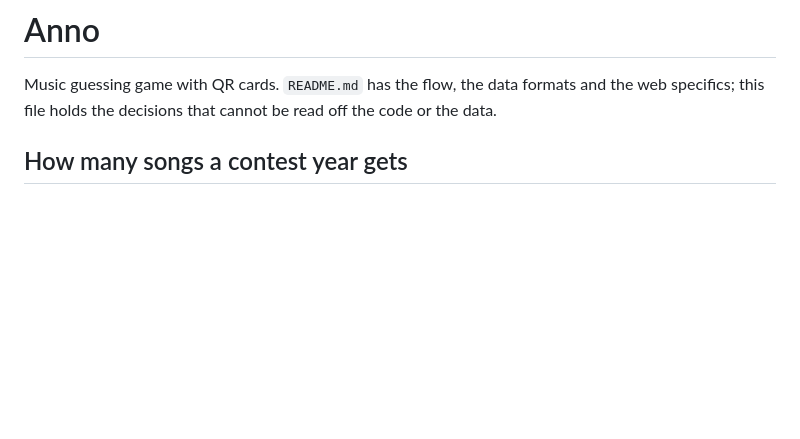
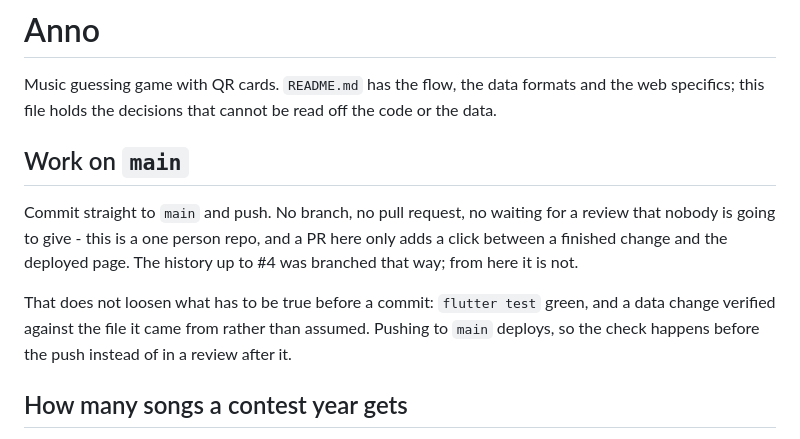
Before and after one commit to jkbhf/anno, a Markdown page: CLAUDE.md, the part around the change. Rendered like a GitHub page; blank space fills up the shorter version.

Commit message:
Work on main, without a pull request in between
The history up to #4 branched every change and opened a PR for it. That
was ceremony: one person writes this, and nobody was ever going to review
the branch, so the PR only added a click between a finished change and
the deployed page.

The check does not disappear with it, it moves. A push to main deploys,
so flutter test has to be green and a data change verified against its
source before the commit, not in a review that would have followed it.

Co-Authored-By: Claude Opus 5 <noreply@anthropic.com>
Claude-Session: https://claude.ai/code/session_01D8w3u87iXDBkAwyxfJwzVw

```diff
--- a/CLAUDE.md
+++ b/CLAUDE.md
@@ -3,6 +3,18 @@
 Music guessing game with QR cards. `README.md` has the flow, the data formats
 and the web specifics; this file holds the decisions that cannot be read off
 the code or the data.
+
+## Work on `main`
+
+Commit straight to `main` and push. No branch, no pull request, no waiting
+for a review that nobody is going to give - this is a one person repo, and
+a PR here only adds a click between a finished change and the deployed
+page. The history up to #4 was branched that way; from here it is not.
+
+That does not loosen what has to be true before a commit: `flutter test`
+green, and a data change verified against the file it came from rather
+than assumed. Pushing to `main` deploys, so the check happens before the
+push instead of in a review after it.
 
 ## How many songs a contest year gets
 
```
